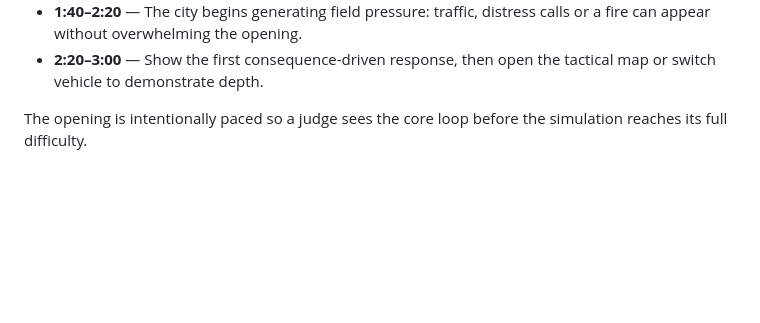
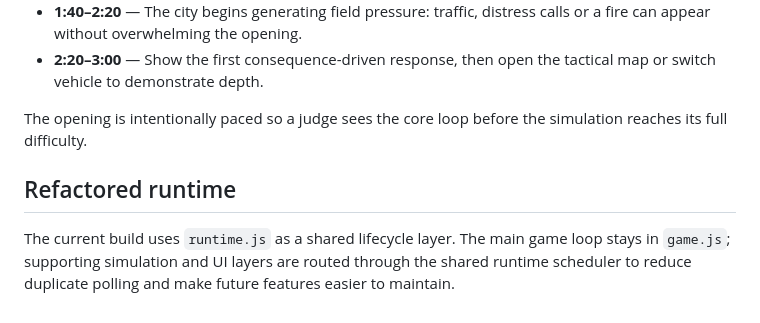
Before and after one commit to lsvsaravananganesh-bit/Last-72-Hours, a Markdown page: README.md, the part around the change. GitHub-like rendering; blank space fills up the shorter version.

Commit message:
Refactor: document shared runtime architecture

```diff
--- a/README.md
+++ b/README.md
@@ -119,3 +119,6 @@ It does **not** reproduce another game's characters, map, story, assets or brand
 - **2:20–3:00** — Show the first consequence-driven response, then open the tactical map or switch vehicle to demonstrate depth.
 
 The opening is intentionally paced so a judge sees the core loop before the simulation reaches its full difficulty.
+
+## Refactored runtime
+The current build uses `runtime.js` as a shared lifecycle layer. The main game loop stays in `game.js`; supporting simulation and UI layers are routed through the shared runtime scheduler to reduce duplicate polling and make future features easier to maintain.
```
